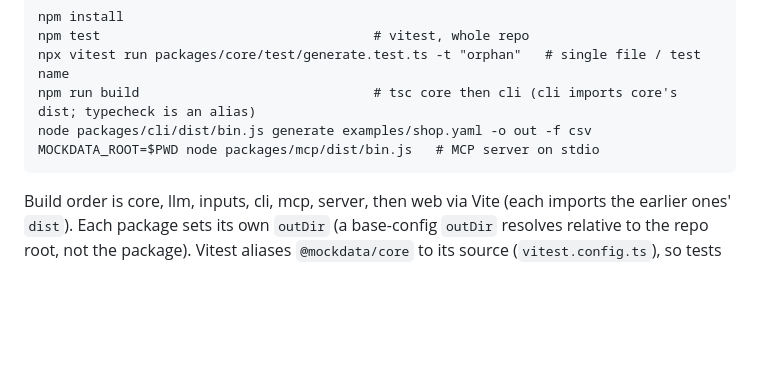
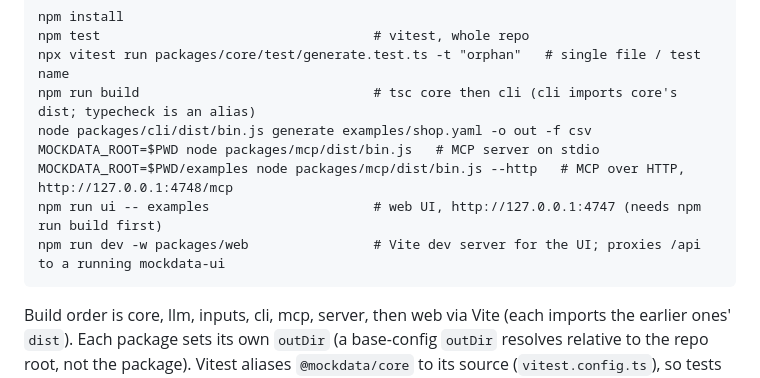
Before and after one commit to leapbase/mockdata, a Markdown page: CLAUDE.md, the part around the change. GitHub-like rendering; blank space fills up the shorter version.

````diff
--- a/CLAUDE.md
+++ b/CLAUDE.md
@@ -21,6 +21,9 @@ npx vitest run packages/core/test/generate.test.ts -t "orphan"   # single file /
 npm run build                              # tsc core then cli (cli imports core's dist; typecheck is an alias)
 node packages/cli/dist/bin.js generate examples/shop.yaml -o out -f csv
 MOCKDATA_ROOT=$PWD node packages/mcp/dist/bin.js   # MCP server on stdio
+MOCKDATA_ROOT=$PWD/examples node packages/mcp/dist/bin.js --http   # MCP over HTTP, http://127.0.0.1:4748/mcp
+npm run ui -- examples                     # web UI, http://127.0.0.1:4747 (needs npm run build first)
+npm run dev -w packages/web                # Vite dev server for the UI; proxies /api to a running mockdata-ui
 ```
 
 Build order is core, llm, inputs, cli, mcp, server, then web via Vite (each imports the earlier ones' `dist`). Each package sets its own `outDir` (a base-config `outDir` resolves relative to the repo root, not the package). Vitest aliases `@mockdata/core` to its source (`vitest.config.ts`), so tests need no build.
````
Also changed, not shown: README.md (+12 -0 lines).
